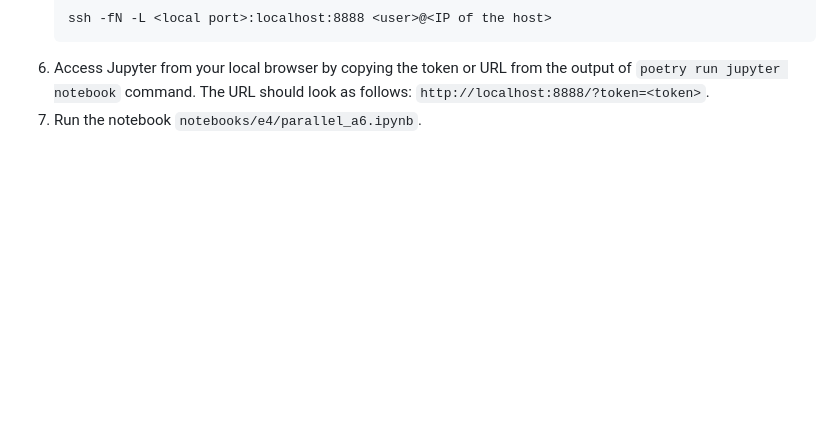
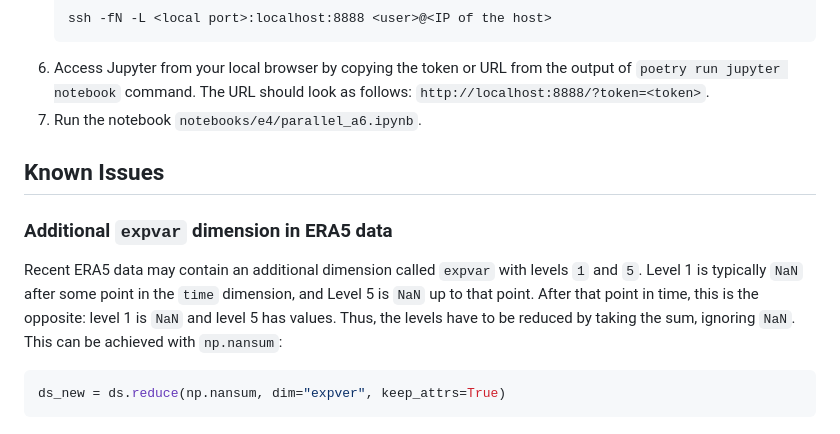
Before and after one commit to 4castRenewables/maelstrom-a6, a Markdown page: README.md, the part around the change. Rendered like a GitHub page; blank space fills up the shorter version.

Commit message:
Add issue with ERA5 data to README

````diff
--- a/README.md
+++ b/README.md
@@ -195,3 +195,17 @@ via `apptainer exec <path to image> python <path to script>`.
    `poetry run jupyter notebook` command. The URL should look as follows:
    `http://localhost:8888/?token=<token>`.
 7. Run the notebook `notebooks/e4/parallel_a6.ipynb`.
+
+
+## Known Issues
+
+### Additional `expvar` dimension in ERA5 data
+
+Recent ERA5 data may contain an additional dimension called `expvar` with levels `1` and `5`.
+Level 1 is typically `NaN` after some point in the `time` dimension, and Level 5 is `NaN` up to that point.
+After that point in time, this is the opposite: level 1 is `NaN` and level 5 has values.
+Thus, the levels have to be reduced by taking the sum, ignoring `NaN`. This can be achieved with `np.nansum`:
+
+```python
+ds_new = ds.reduce(np.nansum, dim="expver", keep_attrs=True)
+```
````
